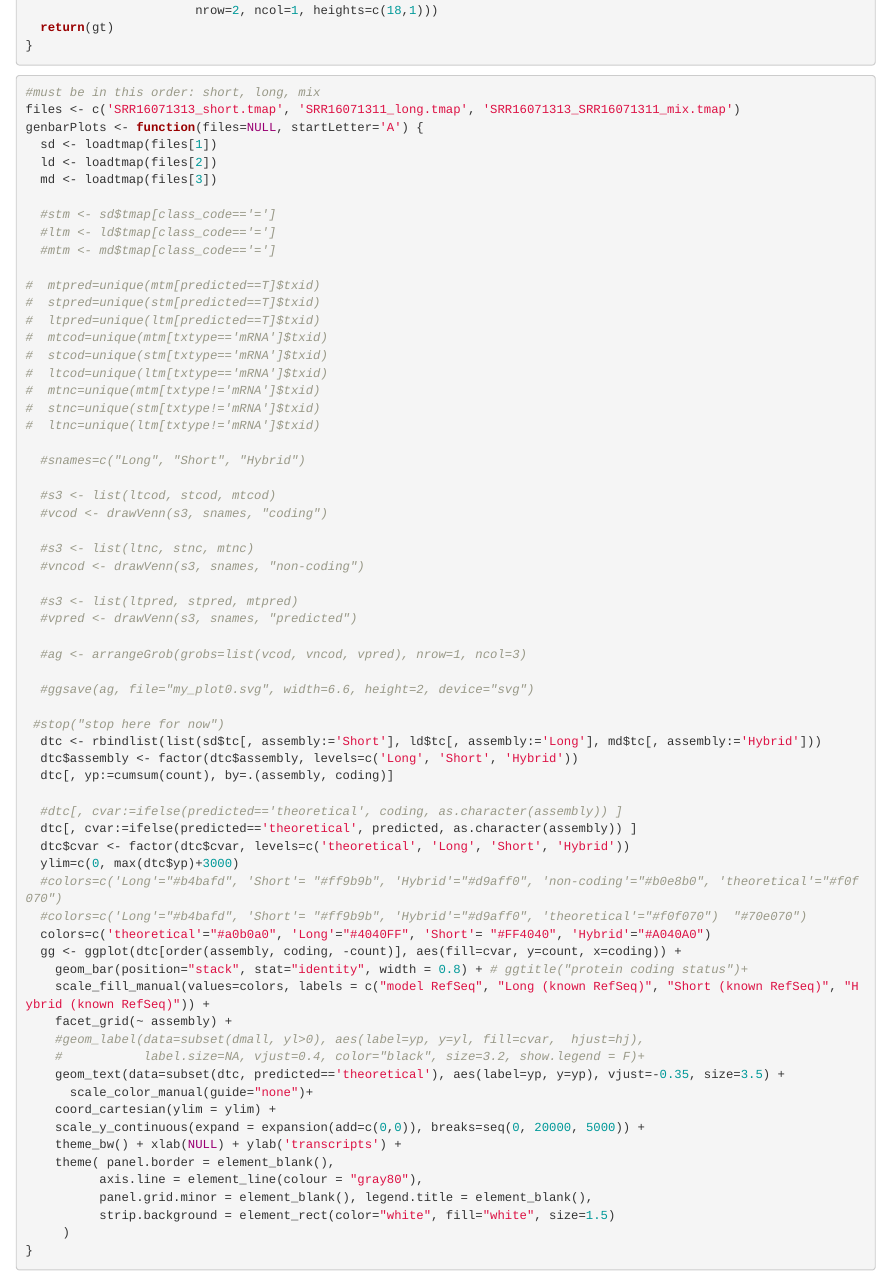
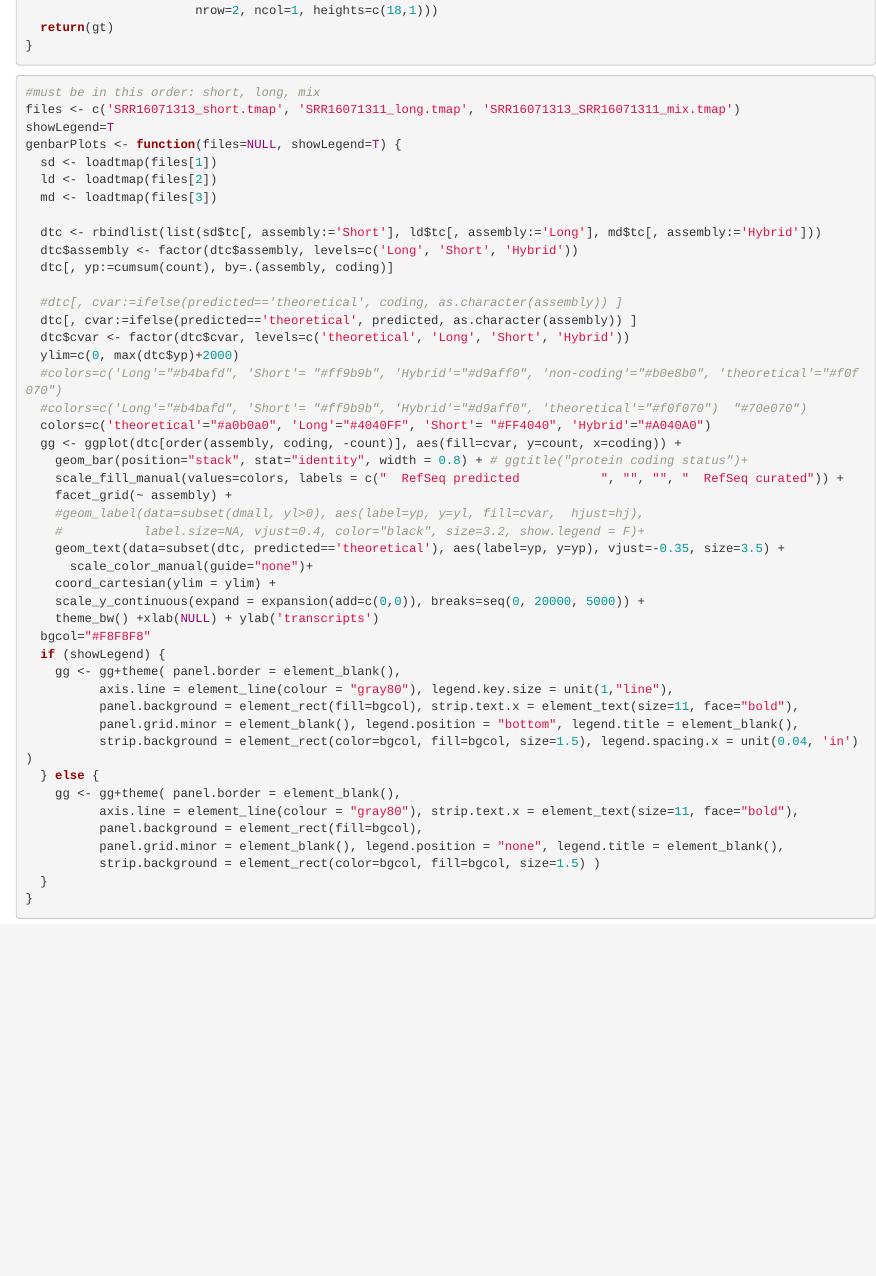
Before and after one commit to gpertea/strgmix_plots, an R Markdown document (xplore.Rmd): the page in a window 1100 px wide, from 2560 px down. Rendered offline with R 4.5, knitr and Pandoc, with nearby package versions; some code elsewhere in the file could not run offline.

Commit message:
special legend, middle

````diff
--- a/xplore.Rmd
+++ b/xplore.Rmd
@@ -103,41 +103,12 @@ drawVenn <- function(s3, names=NULL, title=NULL) {
 ```{r}
 #must be in this order: short, long, mix
 files <- c('SRR16071313_short.tmap', 'SRR16071311_long.tmap', 'SRR16071313_SRR16071311_mix.tmap')
-genbarPlots <- function(files=NULL, startLetter='A') {
+showLegend=T
+genbarPlots <- function(files=NULL, showLegend=T) {
   sd <- loadtmap(files[1])
   ld <- loadtmap(files[2])
   md <- loadtmap(files[3])
 
-  #stm <- sd$tmap[class_code=='=']
-  #ltm <- ld$tmap[class_code=='=']
-  #mtm <- md$tmap[class_code=='=']
-
-#  mtpred=unique(mtm[predicted==T]$txid)
-#  stpred=unique(stm[predicted==T]$txid)
-#  ltpred=unique(ltm[predicted==T]$txid)
-#  mtcod=unique(mtm[txtype=='mRNA']$txid)
-#  stcod=unique(stm[txtype=='mRNA']$txid)
-#  ltcod=unique(ltm[txtype=='mRNA']$txid)
-#  mtnc=unique(mtm[txtype!='mRNA']$txid)
-#  stnc=unique(stm[txtype!='mRNA']$txid)
-#  ltnc=unique(ltm[txtype!='mRNA']$txid)
-
-  #snames=c("Long", "Short", "Hybrid")
-
-  #s3 <- list(ltcod, stcod, mtcod)
-  #vcod <- drawVenn(s3, snames, "coding")
-
-  #s3 <- list(ltnc, stnc, mtnc)
-  #vncod <- drawVenn(s3, snames, "non-coding")
-
-  #s3 <- list(ltpred, stpred, mtpred)
-  #vpred <- drawVenn(s3, snames, "predicted")
-
-  #ag <- arrangeGrob(grobs=list(vcod, vncod, vpred), nrow=1, ncol=3)
-
-  #ggsave(ag, file="my_plot0.svg", width=6.6, height=2, device="svg")
-
- #stop("stop here for now")
   dtc <- rbindlist(list(sd$tc[, assembly:='Short'], ld$tc[, assembly:='Long'], md$tc[, assembly:='Hybrid']))
   dtc$assembly <- factor(dtc$assembly, levels=c('Long', 'Short', 'Hybrid'))
   dtc[, yp:=cumsum(count), by=.(assembly, coding)]
@@ -145,13 +116,13 @@ genbarPlots <- function(files=NULL, startLetter='A') {
   #dtc[, cvar:=ifelse(predicted=='theoretical', coding, as.character(assembly)) ]
   dtc[, cvar:=ifelse(predicted=='theoretical', predicted, as.character(assembly)) ]
   dtc$cvar <- factor(dtc$cvar, levels=c('theoretical', 'Long', 'Short', 'Hybrid'))
-  ylim=c(0, max(dtc$yp)+3000)
+  ylim=c(0, max(dtc$yp)+2000)
   #colors=c('Long'="#b4bafd", 'Short'= "#ff9b9b", 'Hybrid'="#d9aff0", 'non-coding'="#b0e8b0", 'theoretical'="#f0f070")
   #colors=c('Long'="#b4bafd", 'Short'= "#ff9b9b", 'Hybrid'="#d9aff0", 'theoretical'="#f0f070")  "#70e070")
   colors=c('theoretical'="#a0b0a0", 'Long'="#4040FF", 'Short'= "#FF4040", 'Hybrid'="#A040A0")
   gg <- ggplot(dtc[order(assembly, coding, -count)], aes(fill=cvar, y=count, x=coding)) +
     geom_bar(position="stack", stat="identity", width = 0.8) + # ggtitle("protein coding status")+
-    scale_fill_manual(values=colors, labels = c("model RefSeq", "Long (known RefSeq)", "Short (known RefSeq)", "Hybrid (known RefSeq)")) +
+    scale_fill_manual(values=colors, labels = c("  RefSeq predicted           ", "", "", "  RefSeq curated")) +
     facet_grid(~ assembly) +
     #geom_label(data=subset(dmall, yl>0), aes(label=yp, y=yl, fill=cvar,  hjust=hj),
     #           label.size=NA, vjust=0.4, color="black", size=3.2, show.legend = F)+
@@ -159,12 +130,21 @@ genbarPlots <- function(files=NULL, startLetter='A') {
       scale_color_manual(guide="none")+
     coord_cartesian(ylim = ylim) +
     scale_y_continuous(expand = expansion(add=c(0,0)), breaks=seq(0, 20000, 5000)) +
-    theme_bw() + xlab(NULL) + ylab('transcripts') +
-    theme( panel.border = element_blank(),
-          axis.line = element_line(colour = "gray80"),
-          panel.grid.minor = element_blank(), legend.title = element_blank(),
-          strip.background = element_rect(color="white", fill="white", size=1.5)
-     )
+    theme_bw() +xlab(NULL) + ylab('transcripts')
+  bgcol="#F8F8F8"
+  if (showLegend) {
+    gg <- gg+theme( panel.border = element_blank(),
+          axis.line = element_line(colour = "gray80"), legend.key.size = unit(1,"line"),
+          panel.background = element_rect(fill=bgcol), strip.text.x = element_text(size=11, face="bold"),
+          panel.grid.minor = element_blank(), legend.position = "bottom", legend.title = element_blank(),
+          strip.background = element_rect(color=bgcol, fill=bgcol, size=1.5), legend.spacing.x = unit(0.04, 'in') )
+  } else {
+    gg <- gg+theme( panel.border = element_blank(),
+          axis.line = element_line(colour = "gray80"), strip.text.x = element_text(size=11, face="bold"),
+          panel.background = element_rect(fill=bgcol),
+          panel.grid.minor = element_blank(), legend.position = "none", legend.title = element_blank(),
+          strip.background = element_rect(color=bgcol, fill=bgcol, size=1.5) )
+  }
 }
 ```
 
````
Also changed, not shown: xplore.Rmd (10 more changed lines).
